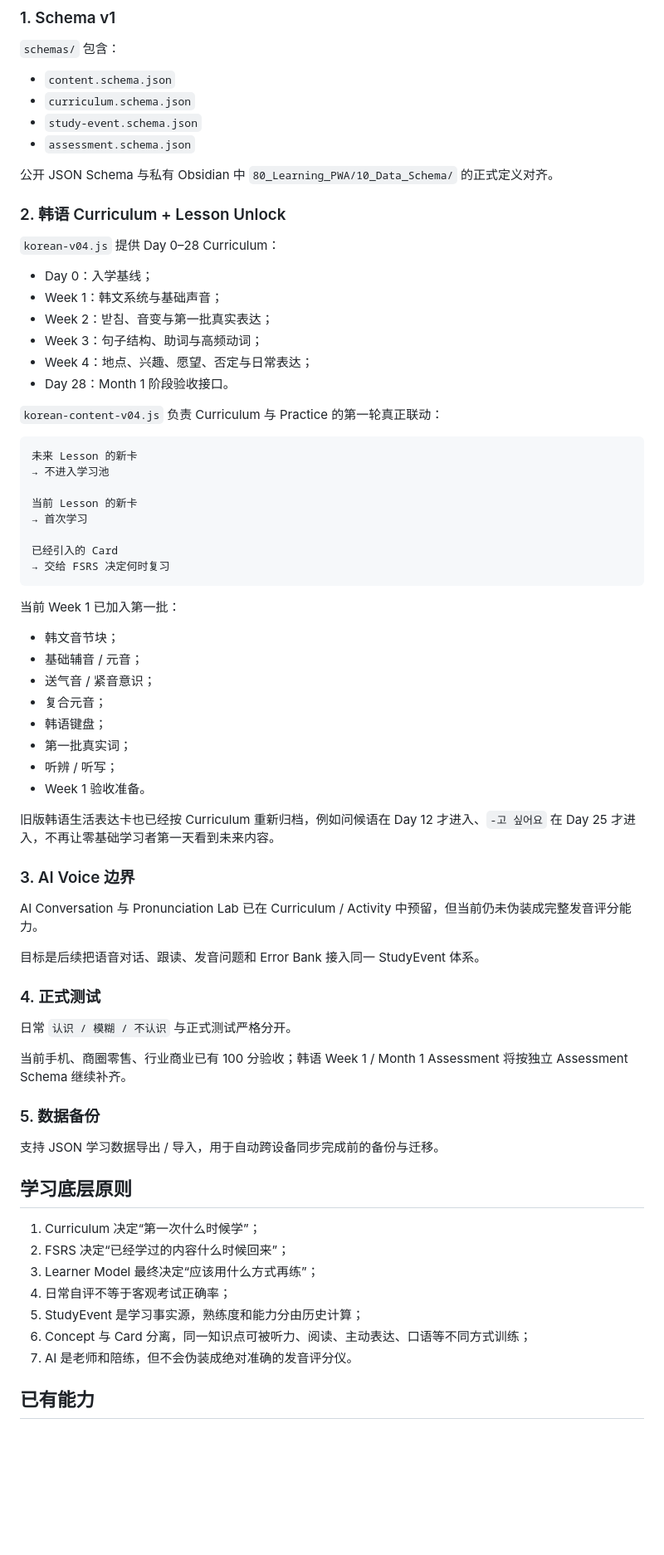
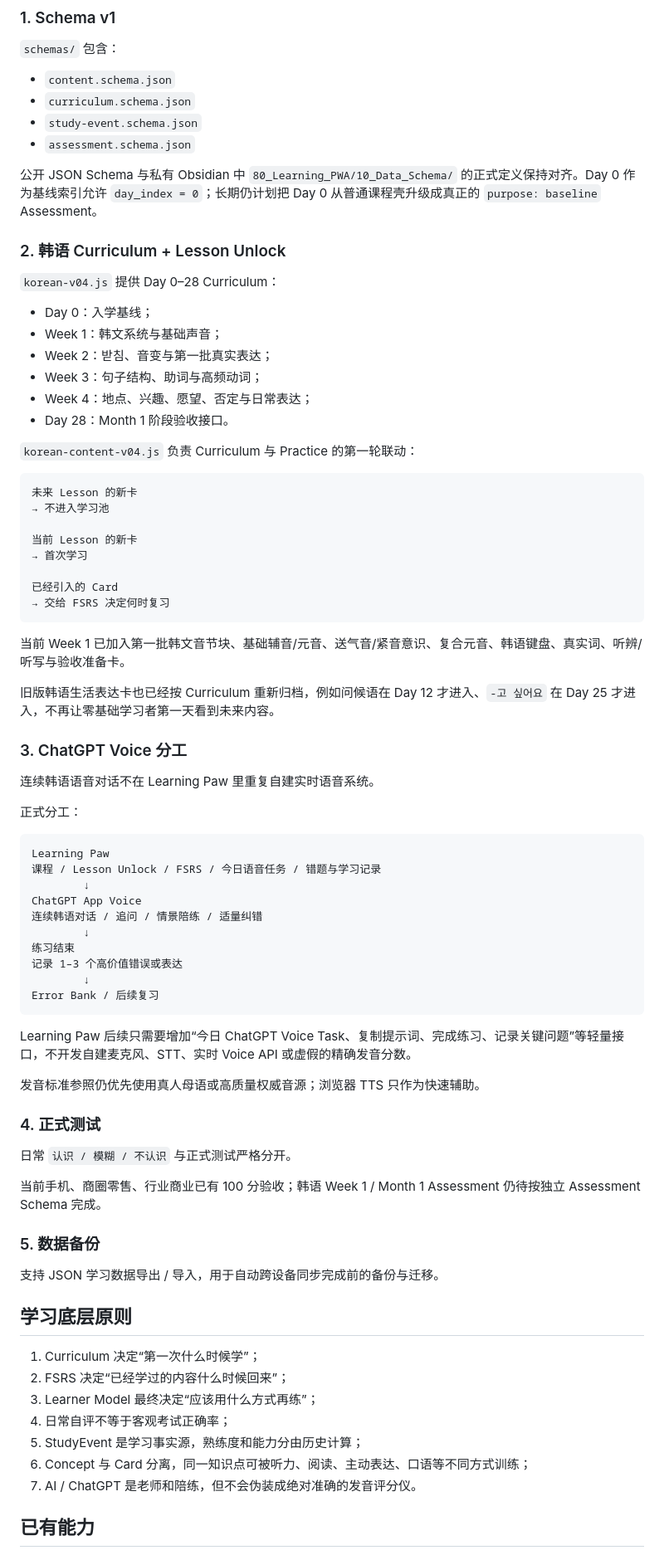
Before and after one commit to xie633-arch/learning-paw, a Markdown page: README.md, the part around one of its changes. Shown at 83% size. Rendered like a GitHub page; blank space fills up the shorter version.

Commit message:
docs: align Korean voice boundary and final QA status

````diff
--- a/README.md
+++ b/README.md
@@ -24,7 +24,7 @@ V0.4 的核心链路：
 - `study-event.schema.json`
 - `assessment.schema.json`
 
-公开 JSON Schema 与私有 Obsidian 中 `80_Learning_PWA/10_Data_Schema/` 的正式定义对齐。
+公开 JSON Schema 与私有 Obsidian 中 `80_Learning_PWA/10_Data_Schema/` 的正式定义保持对齐。Day 0 作为基线索引允许 `day_index = 0`；长期仍计划把 Day 0 从普通课程壳升级成真正的 `purpose: baseline` Assessment。
 
 ### 2. 韩语 Curriculum + Lesson Unlock
 
@@ -37,7 +37,7 @@ V0.4 的核心链路：
 - Week 4：地点、兴趣、愿望、否定与日常表达；
 - Day 28：Month 1 阶段验收接口。
 
-`korean-content-v04.js` 负责 Curriculum 与 Practice 的第一轮真正联动：
+`korean-content-v04.js` 负责 Curriculum 与 Practice 的第一轮联动：
 
 ```text
 未来 Lesson 的新卡
@@ -50,30 +50,38 @@ V0.4 的核心链路：
 → 交给 FSRS 决定何时复习
 ```
 
-当前 Week 1 已加入第一批：
-
-- 韩文音节块；
-- 基础辅音 / 元音；
-- 送气音 / 紧音意识；
-- 复合元音；
-- 韩语键盘；
-- 第一批真实词；
-- 听辨 / 听写；
-- Week 1 验收准备。
+当前 Week 1 已加入第一批韩文音节块、基础辅音/元音、送气音/紧音意识、复合元音、韩语键盘、真实词、听辨/听写与验收准备卡。
 
 旧版韩语生活表达卡也已经按 Curriculum 重新归档，例如问候语在 Day 12 才进入、`-고 싶어요` 在 Day 25 才进入，不再让零基础学习者第一天看到未来内容。
 
-### 3. AI Voice 边界
+### 3. ChatGPT Voice 分工
 
-AI Conversation 与 Pronunciation Lab 已在 Curriculum / Activity 中预留，但当前仍未伪装成完整发音评分能力。
+连续韩语语音对话不在 Learning Paw 里重复自建实时语音系统。
 
-目标是后续把语音对话、跟读、发音问题和 Error Bank 接入同一 StudyEvent 体系。
+正式分工：
+
+```text
+Learning Paw
+课程 / Lesson Unlock / FSRS / 今日语音任务 / 错题与学习记录
+        ↓
+ChatGPT App Voice
+连续韩语对话 / 追问 / 情景陪练 / 适量纠错
+        ↓
+练习结束
+记录 1–3 个高价值错误或表达
+        ↓
+Error Bank / 后续复习
+```
+
+Learning Paw 后续只需要增加“今日 ChatGPT Voice Task、复制提示词、完成练习、记录关键问题”等轻量接口，不开发自建麦克风、STT、实时 Voice API 或虚假的精确发音分数。
+
+发音标准参照仍优先使用真人母语或高质量权威音源；浏览器 TTS 只作为快速辅助。
 
 ### 4. 正式测试
 
 日常 `认识 / 模糊 / 不认识` 与正式测试严格分开。
 
-当前手机、商圈零售、行业商业已有 100 分验收；韩语 Week 1 / Month 1 Assessment 将按独立 Assessment Schema 继续补齐。
+当前手机、商圈零售、行业商业已有 100 分验收；韩语 Week 1 / Month 1 Assessment 仍待按独立 Assessment Schema 完成。
 
 ### 5. 数据备份
 
@@ -87,7 +95,7 @@ AI Conversation 与 Pronunciation Lab 已在 Curriculum / Activity 中预留，
 4. 日常自评不等于客观考试正确率；
 5. StudyEvent 是学习事实源，熟练度和能力分由历史计算；
 6. Concept 与 Card 分离，同一知识点可被听力、阅读、主动表达、口语等不同方式训练；
-7. AI 是老师和陪练，但不会伪装成绝对准确的发音评分仪。
+7. AI / ChatGPT 是老师和陪练，但不会伪装成绝对准确的发音评分仪。
 
 ## 已有能力
 
````
Also changed, not shown: other parts of README.md (+19 -10 lines).
